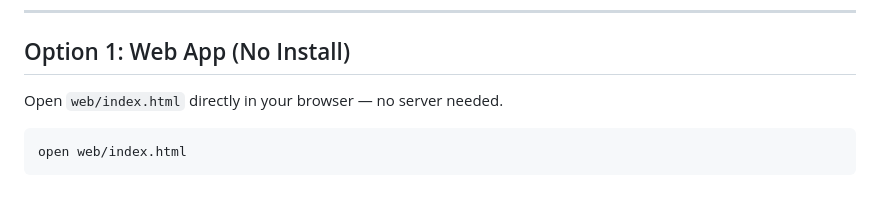
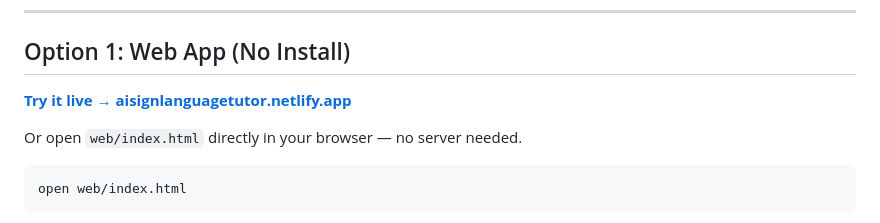
Before and after one commit to twangapples/AI_ASL_Learning, a Markdown page: README.md, the part around the change. Rendered like a GitHub page; blank space fills up the shorter version.

Commit message:
Add deployed site link to README

````diff
--- a/README.md
+++ b/README.md
@@ -17,7 +17,9 @@ Real-time American Sign Language (ASL) hand gesture recognition using MediaPipe
 
 ## Option 1: Web App (No Install)
 
-Open `web/index.html` directly in your browser — no server needed.
+**[Try it live → aisignlanguagetutor.netlify.app](https://aisignlanguagetutor.netlify.app/)**
+
+Or open `web/index.html` directly in your browser — no server needed.
 
 ```
 open web/index.html
````
